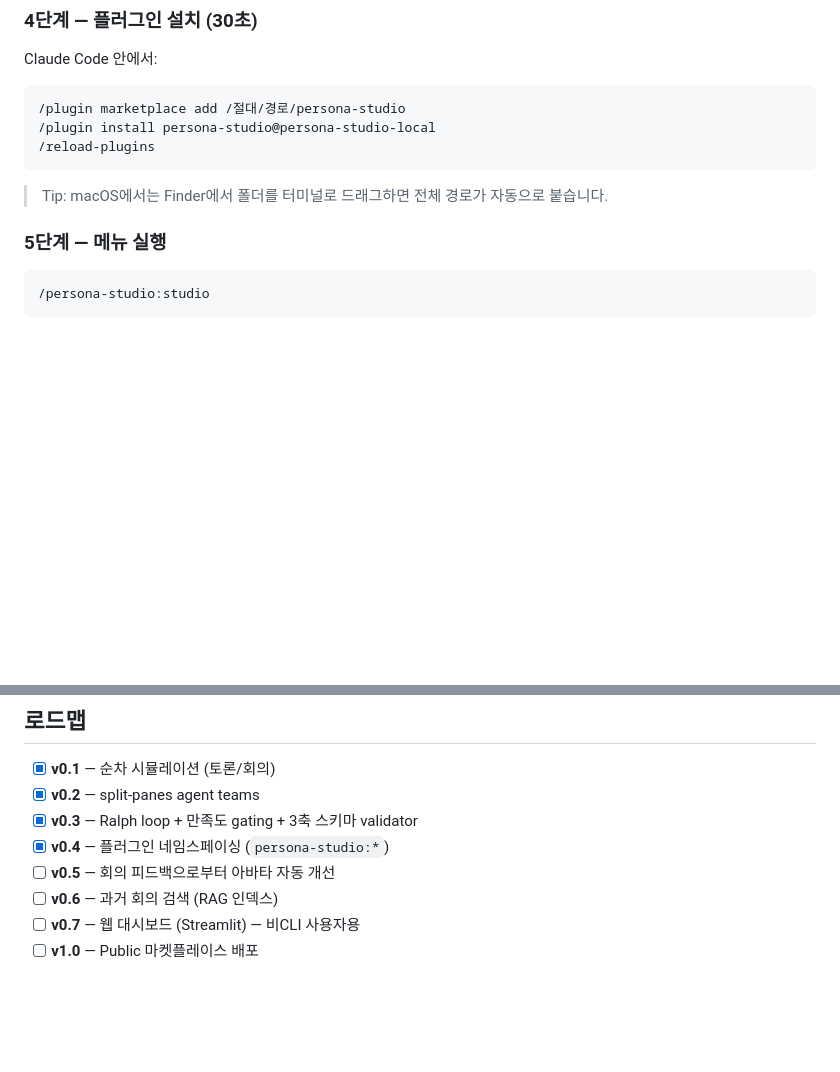
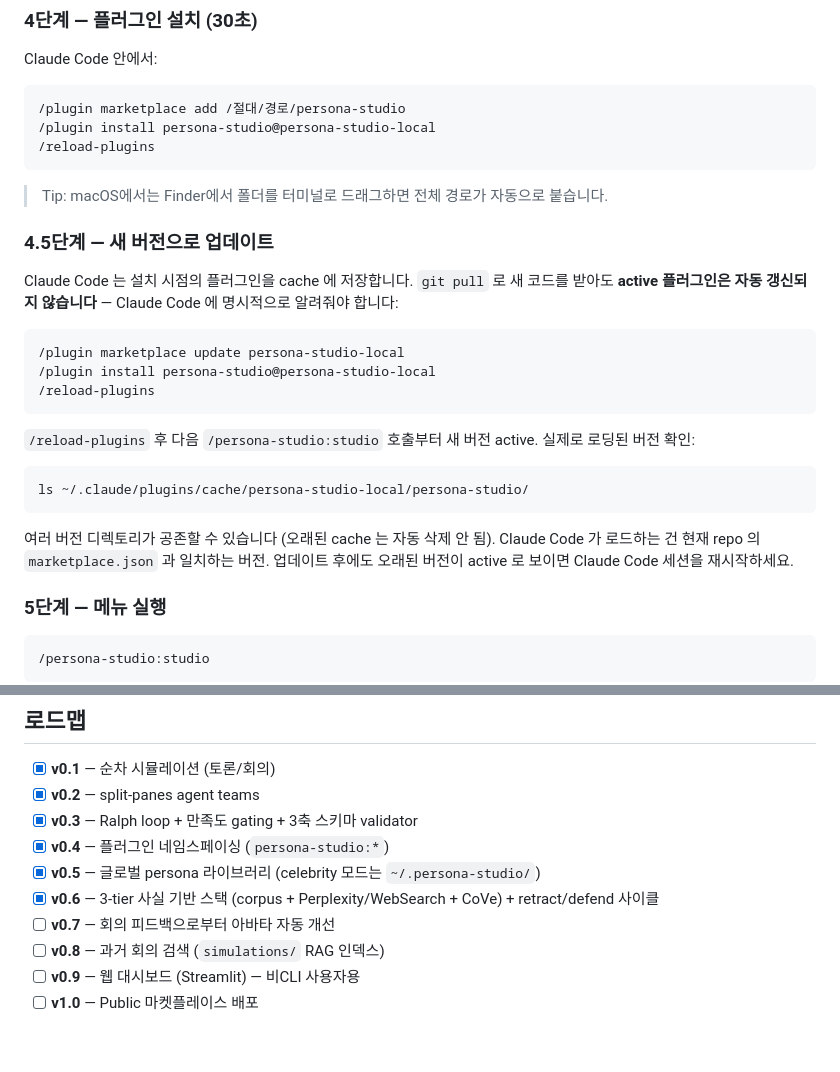
Before and after one commit to zirubak/persona-studio, a Markdown page: README.ko.md, 2 parts joined by grey strips. GitHub-like rendering; blank space fills up the shorter version.

````diff
--- a/README.ko.md
+++ b/README.ko.md
@@ -128,6 +128,24 @@ Claude Code 안에서:
 ```
 
 > Tip: macOS에서는 Finder에서 폴더를 터미널로 드래그하면 전체 경로가 자동으로 붙습니다.
+
+### 4.5단계 — 새 버전으로 업데이트
+
+Claude Code 는 설치 시점의 플러그인을 cache 에 저장합니다. `git pull` 로 새 코드를 받아도 **active 플러그인은 자동 갱신되지 않습니다** — Claude Code 에 명시적으로 알려줘야 합니다:
+
+```
+/plugin marketplace update persona-studio-local
+/plugin install persona-studio@persona-studio-local
+/reload-plugins
+```
+
+`/reload-plugins` 후 다음 `/persona-studio:studio` 호출부터 새 버전 active. 실제로 로딩된 버전 확인:
+
+```bash
+ls ~/.claude/plugins/cache/persona-studio-local/persona-studio/
+```
+
+여러 버전 디렉토리가 공존할 수 있습니다 (오래된 cache 는 자동 삭제 안 됨). Claude Code 가 로드하는 건 현재 repo 의 `marketplace.json` 과 일치하는 버전. 업데이트 후에도 오래된 버전이 active 로 보이면 Claude Code 세션을 재시작하세요.
 
 ### 5단계 — 메뉴 실행
 
@@ -475,9 +493,11 @@ node scripts/build_docx_skill.js <input.md> <output.docx>
 - [x] **v0.2** — split-panes agent teams
 - [x] **v0.3** — Ralph loop + 만족도 gating + 3축 스키마 validator
 - [x] **v0.4** — 플러그인 네임스페이싱 (`persona-studio:*`)
-- [ ] **v0.5** — 회의 피드백으로부터 아바타 자동 개선
-- [ ] **v0.6** — 과거 회의 검색 (RAG 인덱스)
-- [ ] **v0.7** — 웹 대시보드 (Streamlit) — 비CLI 사용자용
+- [x] **v0.5** — 글로벌 persona 라이브러리 (celebrity 모드는 `~/.persona-studio/`)
+- [x] **v0.6** — 3-tier 사실 기반 스택 (corpus + Perplexity/WebSearch + CoVe) + retract/defend 사이클
+- [ ] **v0.7** — 회의 피드백으로부터 아바타 자동 개선
+- [ ] **v0.8** — 과거 회의 검색 (`simulations/` RAG 인덱스)
+- [ ] **v0.9** — 웹 대시보드 (Streamlit) — 비CLI 사용자용
 - [ ] **v1.0** — Public 마켓플레이스 배포
 
 <br/>
````
Also changed, not shown: README.md (+23 -3 lines).
